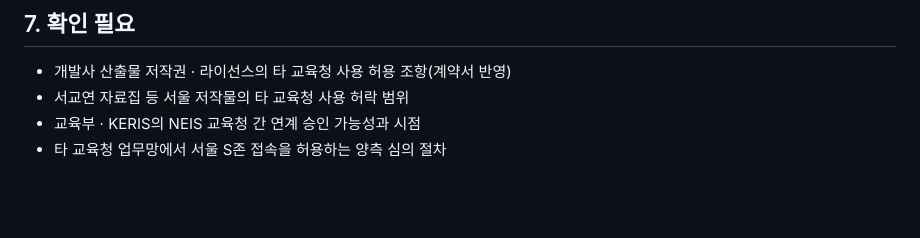
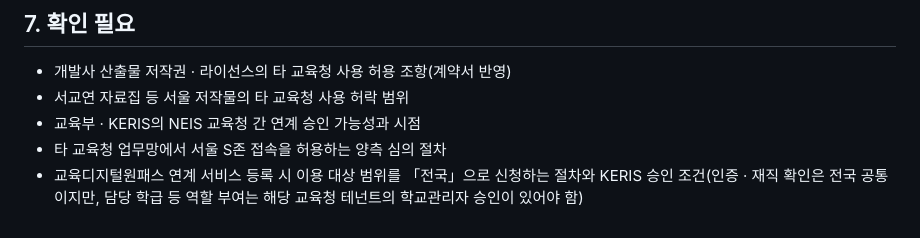
Before and after one commit to rightsky/sen-portal, a Markdown page: docs/타시도교육청-활용방안-2026-11-02.md, the part around the change. GitHub-like rendering; blank space fills up the shorter version.

Commit message:
문서 : 타시도 활용 방안 확인 필요에 원패스 연계 대상 범위 추가
Co-Authored-By: Claude Fable 5.1 <noreply@anthropic.com>
Claude-Session: https://claude.ai/code/session_018mBTHm2MjKwz1hZpLWn8qv

```diff
--- a/docs/타시도교육청-활용방안-2026-11-02.md
+++ b/docs/타시도교육청-활용방안-2026-11-02.md
@@ -65,3 +65,4 @@
 - 서교연 자료집 등 서울 저작물의 타 교육청 사용 허락 범위
 - 교육부 · KERIS의 NEIS 교육청 간 연계 승인 가능성과 시점
 - 타 교육청 업무망에서 서울 S존 접속을 허용하는 양측 심의 절차
+- 교육디지털원패스 연계 서비스 등록 시 이용 대상 범위를 「전국」으로 신청하는 절차와 KERIS 승인 조건(인증 · 재직 확인은 전국 공통이지만, 담당 학급 등 역할 부여는 해당 교육청 테넌트의 학교관리자 승인이 있어야 함)
```
